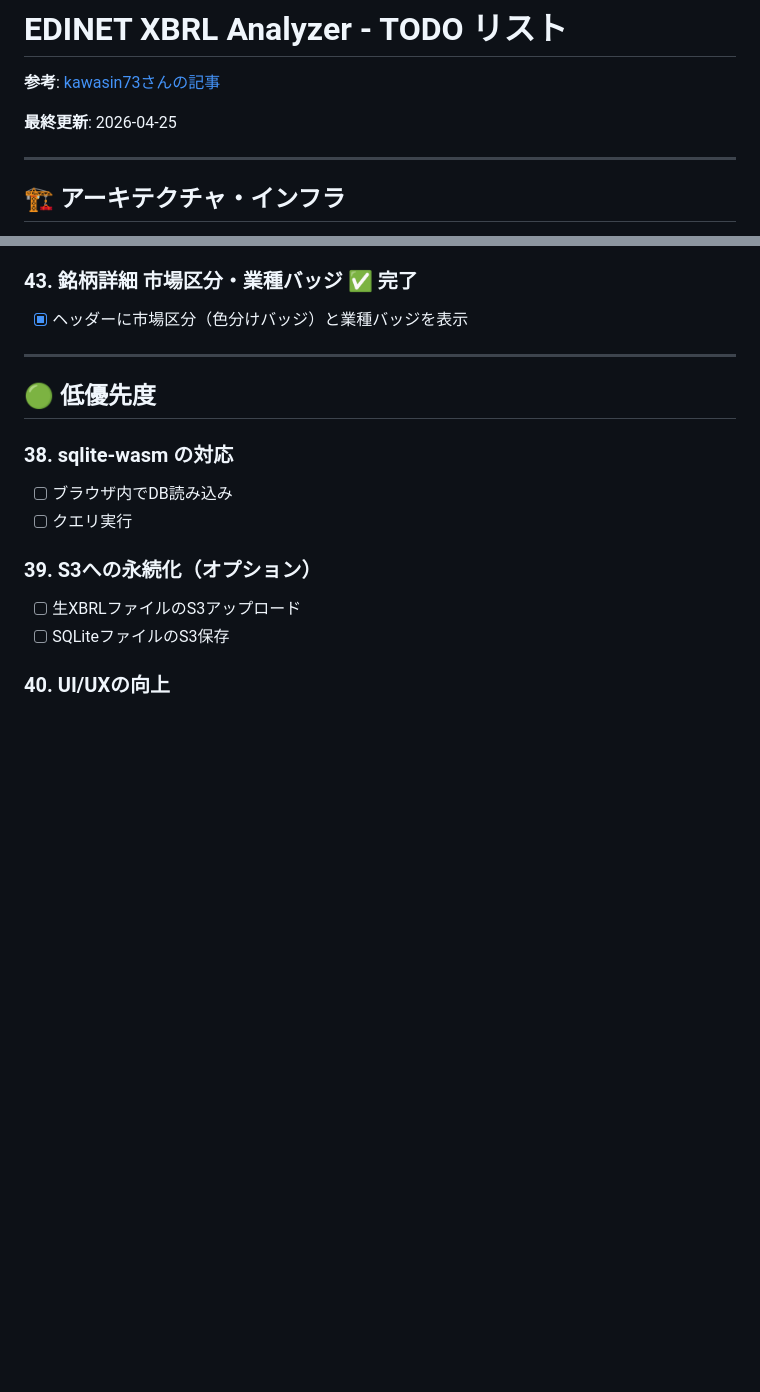
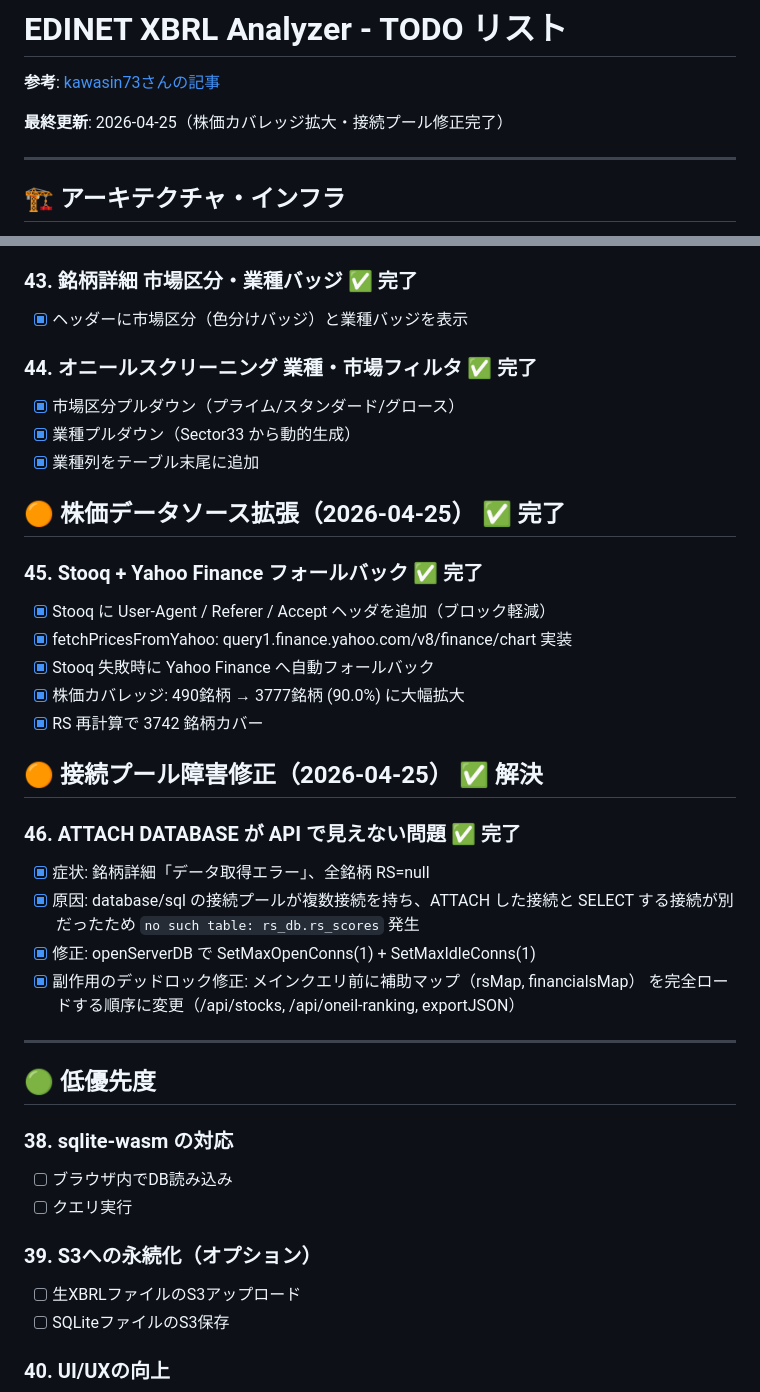
Before and after one commit to c3drive/my_analysis, a Markdown page: TODO.md, 2 parts joined by grey strips. GitHub-like rendering; blank space fills up the shorter version.

Commit message:
TODO.md 更新: 本日の成果を反映
- #44 オニール業種・市場フィルタ完了
- #45 Stooq+Yahoo フォールバック (株価カバレッジ490→3777銘柄)
- #46 ATTACH DATABASE 接続プール障害修正

Co-Authored-By: Claude Opus 4.7 (1M context) <noreply@anthropic.com>

```diff
--- a/TODO.md
+++ b/TODO.md
@@ -2,7 +2,7 @@
 
 **参考**: [kawasin73さんの記事](https://kawasin73.hatenablog.com/entry/2025/11/20/224346)
 
-**最終更新**: 2026-04-25
+**最終更新**: 2026-04-25（株価カバレッジ拡大・接続プール修正完了）
 
 ---
 
@@ -415,6 +415,30 @@
 ### 43. 銘柄詳細 市場区分・業種バッジ ✅ 完了
 - [x] ヘッダーに市場区分（色分けバッジ）と業種バッジを表示
 
+### 44. オニールスクリーニング 業種・市場フィルタ ✅ 完了
+- [x] 市場区分プルダウン（プライム/スタンダード/グロース）
+- [x] 業種プルダウン（Sector33 から動的生成）
+- [x] 業種列をテーブル末尾に追加
+
+## 🟠 株価データソース拡張（2026-04-25） ✅ 完了
+
+### 45. Stooq + Yahoo Finance フォールバック ✅ 完了
+- [x] Stooq に User-Agent / Referer / Accept ヘッダを追加（ブロック軽減）
+- [x] fetchPricesFromYahoo: query1.finance.yahoo.com/v8/finance/chart 実装
+- [x] Stooq 失敗時に Yahoo Finance へ自動フォールバック
+- [x] 株価カバレッジ: 490銘柄 → 3777銘柄 (90.0%) に大幅拡大
+- [x] RS 再計算で 3742 銘柄カバー
+
+## 🟠 接続プール障害修正（2026-04-25） ✅ 解決
+
+### 46. ATTACH DATABASE が API で見えない問題 ✅ 完了
+- [x] 症状: 銘柄詳細「データ取得エラー」、全銘柄 RS=null
+- [x] 原因: database/sql の接続プールが複数接続を持ち、ATTACH した接続と
+  SELECT する接続が別だったため `no such table: rs_db.rs_scores` 発生
+- [x] 修正: openServerDB で SetMaxOpenConns(1) + SetMaxIdleConns(1)
+- [x] 副作用のデッドロック修正: メインクエリ前に補助マップ（rsMap, financialsMap）
+  を完全ロードする順序に変更（/api/stocks, /api/oneil-ranking, exportJSON）
+
 ---
 
 ## 🟢 低優先度
```
